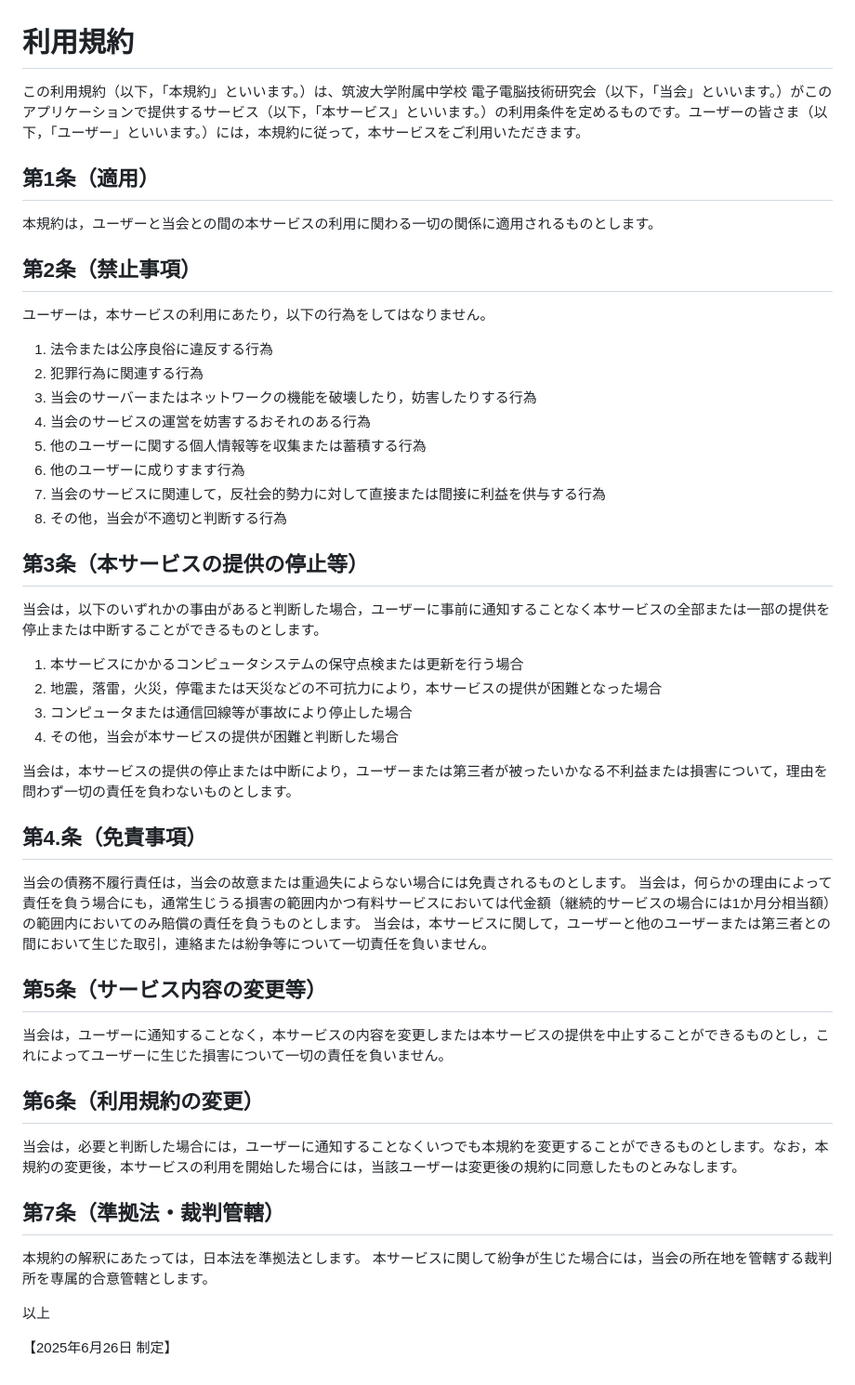
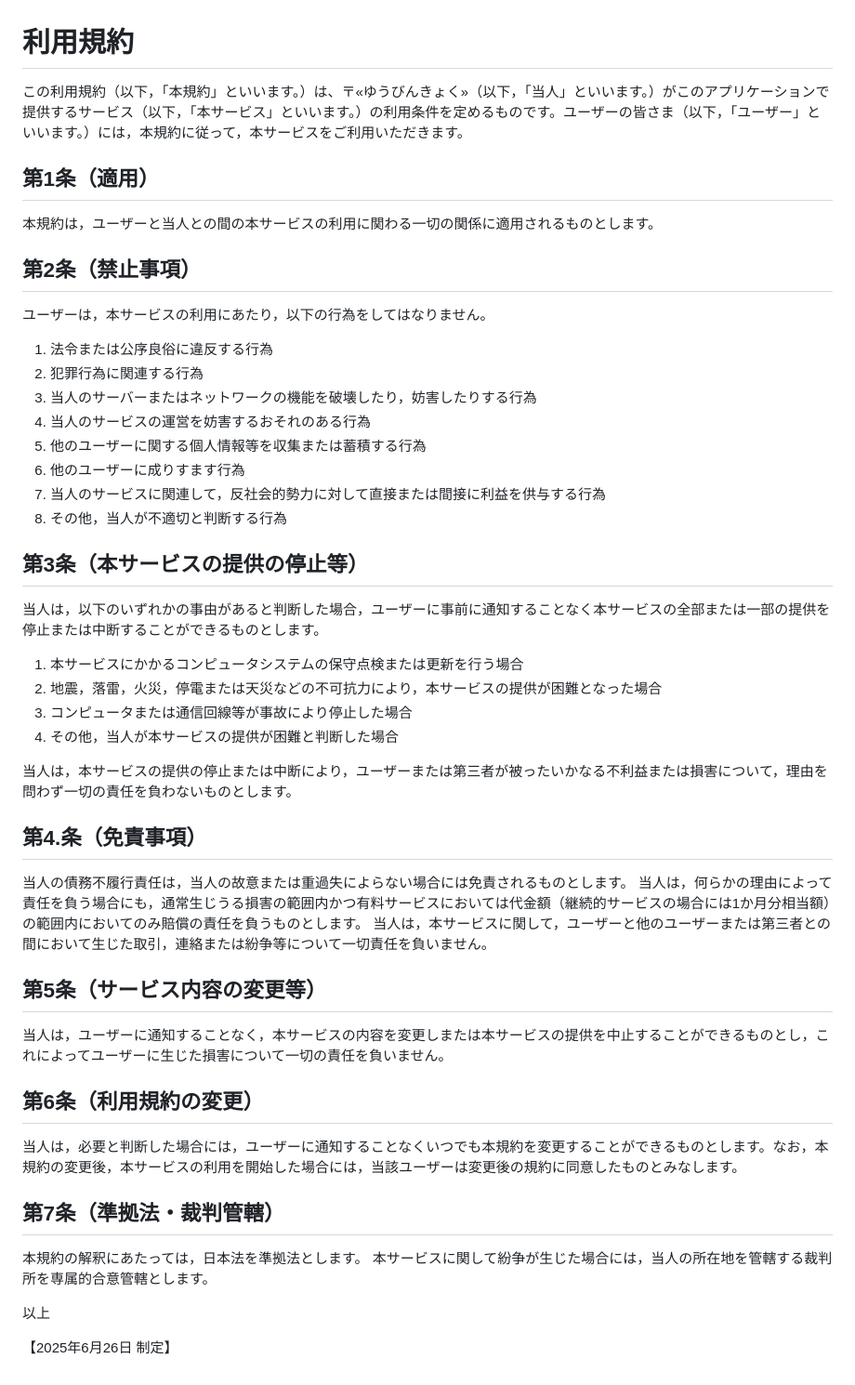
Before and after one commit to tsukuba-denden/shojin_app, a Markdown page: TERMS_OF_USE.md, the part around the change. Shown: that part at 93% size. Drawn GitHub-style.

Commit message:
利用規約、プライバシーポリシーを変更

```diff
--- a/TERMS_OF_USE.md
+++ b/TERMS_OF_USE.md
@@ -1,53 +1,53 @@
 # 利用規約
 
-この利用規約（以下，「本規約」といいます。）は、筑波大学附属中学校 電子電脳技術研究会（以下，「当会」といいます。）がこのアプリケーションで提供するサービス（以下，「本サービス」といいます。）の利用条件を定めるものです。ユーザーの皆さま（以下，「ユーザー」といいます。）には，本規約に従って，本サービスをご利用いただきます。
+ この利用規約（以下，「本規約」といいます。）は、〒«ゆうびんきょく»（以下，「当人」といいます。）がこのアプリケーションで提供するサービス（以下，「本サービス」といいます。）の利用条件を定めるものです。ユーザーの皆さま（以下，「ユーザー」といいます。）には，本規約に従って，本サービスをご利用いただきます。
 
 ## 第1条（適用）
 
-本規約は，ユーザーと当会との間の本サービスの利用に関わる一切の関係に適用されるものとします。
+ 本規約は，ユーザーと当人との間の本サービスの利用に関わる一切の関係に適用されるものとします。
 
 ## 第2条（禁止事項）
 
-ユーザーは，本サービスの利用にあたり，以下の行為をしてはなりません。
+ ユーザーは，本サービスの利用にあたり，以下の行為をしてはなりません。
 
 1.  法令または公序良俗に違反する行為
 2.  犯罪行為に関連する行為
-3.  当会のサーバーまたはネットワークの機能を破壊したり，妨害したりする行為
-4.  当会のサービスの運営を妨害するおそれのある行為
+3.  当人のサーバーまたはネットワークの機能を破壊したり，妨害したりする行為
+4.  当人のサービスの運営を妨害するおそれのある行為
 5.  他のユーザーに関する個人情報等を収集または蓄積する行為
 6.  他のユーザーに成りすます行為
-7.  当会のサービスに関連して，反社会的勢力に対して直接または間接に利益を供与する行為
-8.  その他，当会が不適切と判断する行為
+7.  当人のサービスに関連して，反社会的勢力に対して直接または間接に利益を供与する行為
+8.  その他，当人が不適切と判断する行為
 
 ## 第3条（本サービスの提供の停止等）
 
-当会は，以下のいずれかの事由があると判断した場合，ユーザーに事前に通知することなく本サービスの全部または一部の提供を停止または中断することができるものとします。
+ 当人は，以下のいずれかの事由があると判断した場合，ユーザーに事前に通知することなく本サービスの全部または一部の提供を停止または中断することができるものとします。
 
 1.  本サービスにかかるコンピュータシステムの保守点検または更新を行う場合
 2.  地震，落雷，火災，停電または天災などの不可抗力により，本サービスの提供が困難となった場合
 3.  コンピュータまたは通信回線等が事故により停止した場合
-4.  その他，当会が本サービスの提供が困難と判断した場合
+4.  その他，当人が本サービスの提供が困難と判断した場合
 
-当会は，本サービスの提供の停止または中断により，ユーザーまたは第三者が被ったいかなる不利益または損害について，理由を問わず一切の責任を負わないものとします。
+ 当人は，本サービスの提供の停止または中断により，ユーザーまたは第三者が被ったいかなる不利益または損害について，理由を問わず一切の責任を負わないものとします。
 
 ## 第4.条（免責事項）
 
-当会の債務不履行責任は，当会の故意または重過失によらない場合には免責されるものとします。
-当会は，何らかの理由によって責任を負う場合にも，通常生じうる損害の範囲内かつ有料サービスにおいては代金額（継続的サービスの場合には1か月分相当額）の範囲内においてのみ賠償の責任を負うものとします。
-当会は，本サービスに関して，ユーザーと他のユーザーまたは第三者との間において生じた取引，連絡または紛争等について一切責任を負いません。
+ 当人の債務不履行責任は，当人の故意または重過失によらない場合には免責されるものとします。
+ 当人は，何らかの理由によって責任を負う場合にも，通常生じうる損害の範囲内かつ有料サービスにおいては代金額（継続的サービスの場合には1か月分相当額）の範囲内においてのみ賠償の責任を負うものとします。
+ 当人は，本サービスに関して，ユーザーと他のユーザーまたは第三者との間において生じた取引，連絡または紛争等について一切責任を負いません。
 
 ## 第5条（サービス内容の変更等）
 
-当会は，ユーザーに通知することなく，本サービスの内容を変更しまたは本サービスの提供を中止することができるものとし，これによってユーザーに生じた損害について一切の責任を負いません。
+ 当人は，ユーザーに通知することなく，本サービスの内容を変更しまたは本サービスの提供を中止することができるものとし，これによってユーザーに生じた損害について一切の責任を負いません。
 
 ## 第6条（利用規約の変更）
 
-当会は，必要と判断した場合には，ユーザーに通知することなくいつでも本規約を変更することができるものとします。なお，本規約の変更後，本サービスの利用を開始した場合には，当該ユーザーは変更後の規約に同意したものとみなします。
+ 当人は，必要と判断した場合には，ユーザーに通知することなくいつでも本規約を変更することができるものとします。なお，本規約の変更後，本サービスの利用を開始した場合には，当該ユーザーは変更後の規約に同意したものとみなします。
 
 ## 第7条（準拠法・裁判管轄）
 
 本規約の解釈にあたっては，日本法を準拠法とします。
-本サービスに関して紛争が生じた場合には，当会の所在地を管轄する裁判所を専属的合意管轄とします。
+ 本サービスに関して紛争が生じた場合には，当人の所在地を管轄する裁判所を専属的合意管轄とします。
 
 以上
 
```
Also changed, not shown: PRIVACY_POLICY.md (+6 -6 lines).
